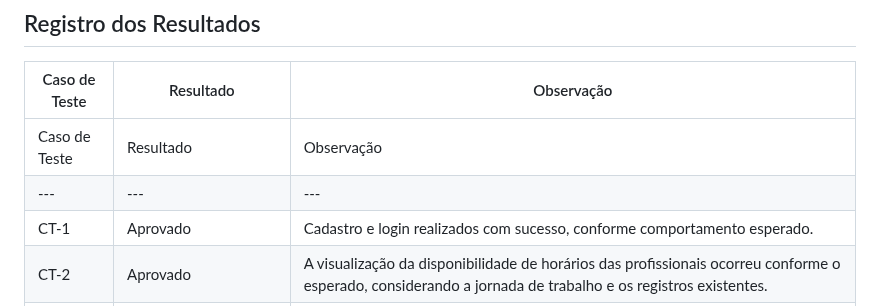
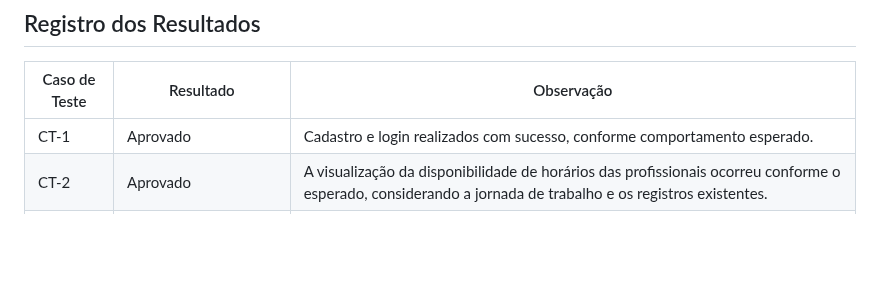
Before and after one commit to ICEI-PUC-Minas-PMV-ADS/pmv-ads-2026-2-e5-proj-empext-t6-SRBeauty, a Markdown page: documentos/07-Plano de Testes de Software.md, the part around the change. GitHub-like rendering; blank space fills up the shorter version.

```diff
--- a/documentos/07-Plano de Testes de Software.md
+++ b/documentos/07-Plano de Testes de Software.md
@@ -551,8 +551,6 @@ Os testes funcionais a serem realizados na aplicação SR Beauty são descritos
 
 | Caso de Teste | Resultado | Observação |
 |---|---|---|
-| Caso de Teste | Resultado | Observação |
-|---|---|---|
 | CT-1 | Aprovado | Cadastro e login realizados com sucesso, conforme comportamento esperado. |
 | CT-2 | Aprovado | A visualização da disponibilidade de horários das profissionais ocorreu conforme o esperado, considerando a jornada de trabalho e os registros existentes. |
 | CT-3 | Aprovado | O agendamento de atendimento foi realizado com sucesso e o respectivo horário passou a constar como ocupado na agenda da profissional. |
```
